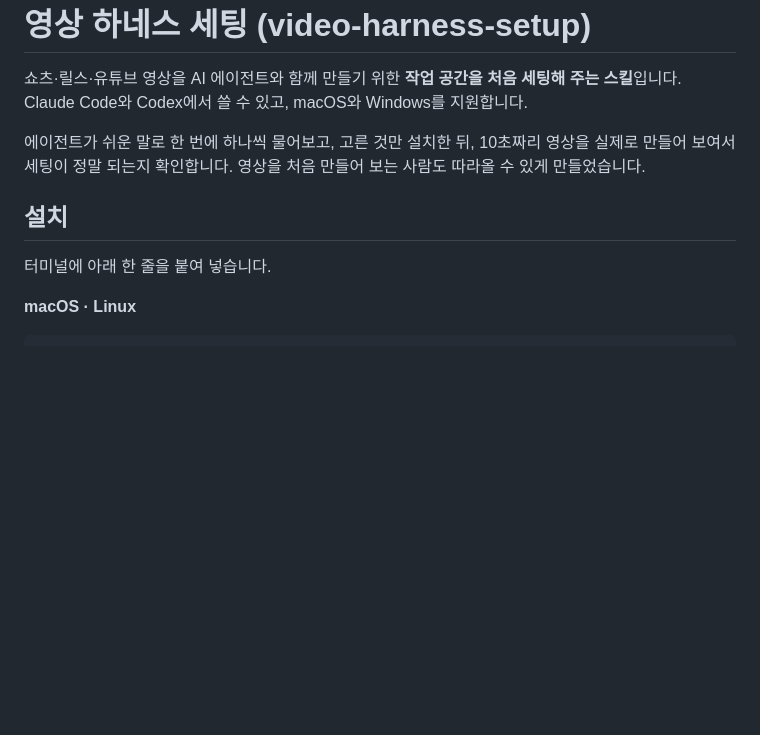
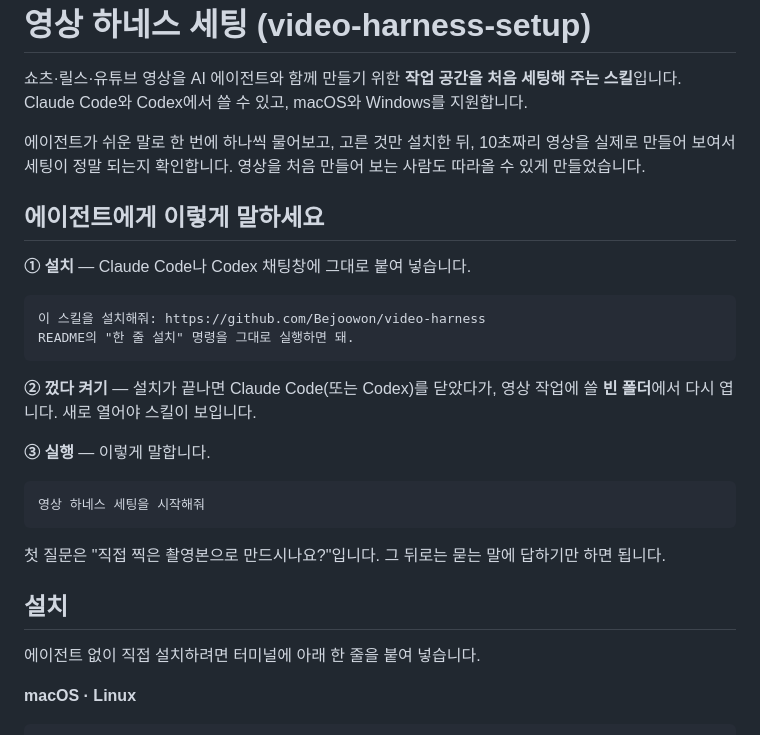
Before and after one commit to Bejoowon/video-harness, a Markdown page: README.md, the part around the change. Drawn GitHub-style; blank space fills up the shorter version.

Commit message:
README 맨 위에 에이전트에게 할 말을 넣고, 대본 먼저일 때 목소리 추천을 분명히 한다
Apple Silicon은 로컬 목소리 복제(무료·키 불필요)를 추천하고, 클라우드 TTS는
키가 필요하고 요금이 들 수 있음을 먼저 알리게 한다.

Co-Authored-By: Claude Fable 5.1 <noreply@anthropic.com>

````diff
--- a/README.md
+++ b/README.md
@@ -4,9 +4,28 @@
 
 에이전트가 쉬운 말로 한 번에 하나씩 물어보고, 고른 것만 설치한 뒤, 10초짜리 영상을 실제로 만들어 보여서 세팅이 정말 되는지 확인합니다. 영상을 처음 만들어 보는 사람도 따라올 수 있게 만들었습니다.
 
+## 에이전트에게 이렇게 말하세요
+
+**① 설치** — Claude Code나 Codex 채팅창에 그대로 붙여 넣습니다.
+
+```
+이 스킬을 설치해줘: https://github.com/Bejoowon/video-harness
+README의 "한 줄 설치" 명령을 그대로 실행하면 돼.
+```
+
+**② 껐다 켜기** — 설치가 끝나면 Claude Code(또는 Codex)를 닫았다가, 영상 작업에 쓸 **빈 폴더**에서 다시 엽니다. 새로 열어야 스킬이 보입니다.
+
+**③ 실행** — 이렇게 말합니다.
+
+```
+영상 하네스 세팅을 시작해줘
+```
+
+첫 질문은 "직접 찍은 촬영본으로 만드시나요?"입니다. 그 뒤로는 묻는 말에 답하기만 하면 됩니다.
+
 ## 설치
 
-터미널에 아래 한 줄을 붙여 넣습니다.
+에이전트 없이 직접 설치하려면 터미널에 아래 한 줄을 붙여 넣습니다.
 
 **macOS · Linux**
 
````
Also changed, not shown: skills/video-harness-setup/SKILL.md (+1 -1 lines).
